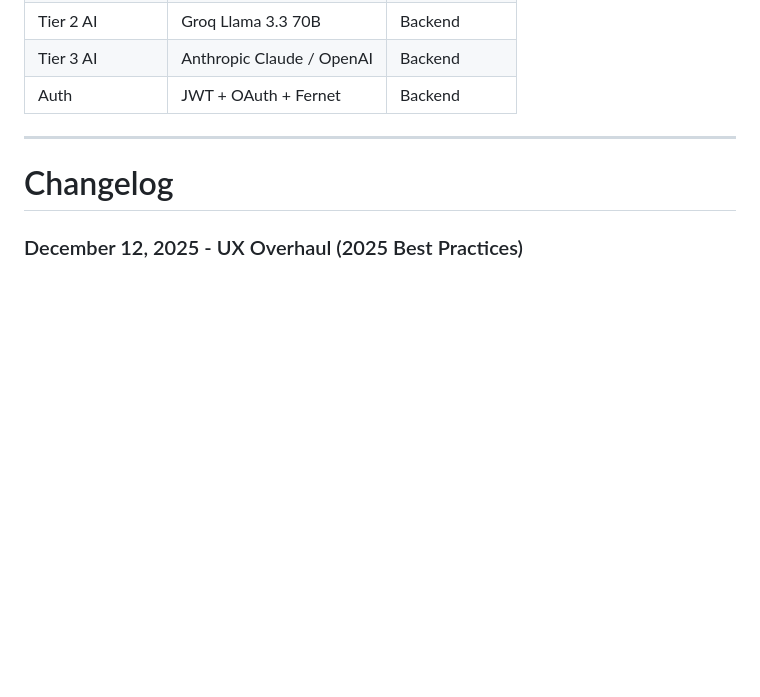
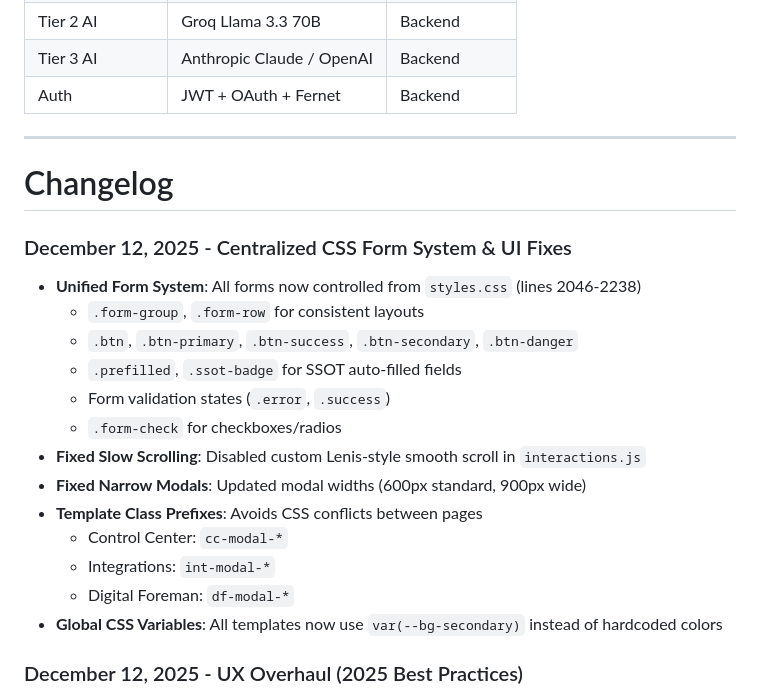
Before and after one commit to jenkintownelectricity/cad_observer, a Markdown page: README.md, the part around the change. GitHub-like rendering; blank space fills up the shorter version.

```diff
--- a/README.md
+++ b/README.md
@@ -433,6 +433,21 @@ pip install upstash-redis upstash-vector asyncpg sqlalchemy python-jose cryptogr
 
 # Changelog
 
+### December 12, 2025 - Centralized CSS Form System & UI Fixes
+- **Unified Form System**: All forms now controlled from `styles.css` (lines 2046-2238)
+  - `.form-group`, `.form-row` for consistent layouts
+  - `.btn`, `.btn-primary`, `.btn-success`, `.btn-secondary`, `.btn-danger`
+  - `.prefilled`, `.ssot-badge` for SSOT auto-filled fields
+  - Form validation states (`.error`, `.success`)
+  - `.form-check` for checkboxes/radios
+- **Fixed Slow Scrolling**: Disabled custom Lenis-style smooth scroll in `interactions.js`
+- **Fixed Narrow Modals**: Updated modal widths (600px standard, 900px wide)
+- **Template Class Prefixes**: Avoids CSS conflicts between pages
+  - Control Center: `cc-modal-*`
+  - Integrations: `int-modal-*`
+  - Digital Foreman: `df-modal-*`
+- **Global CSS Variables**: All templates now use `var(--bg-secondary)` instead of hardcoded colors
+
 ### December 12, 2025 - UX Overhaul (2025 Best Practices)
 - **Loading States**: Skeleton screens, button spinners for instant feedback
 - **Auto-Formatting**: Currency ($250,000), phone ((123) 456-7890) auto-format
```
Also changed, not shown: .claude/skills/git-workflow.md (added, +140 -0 lines).
